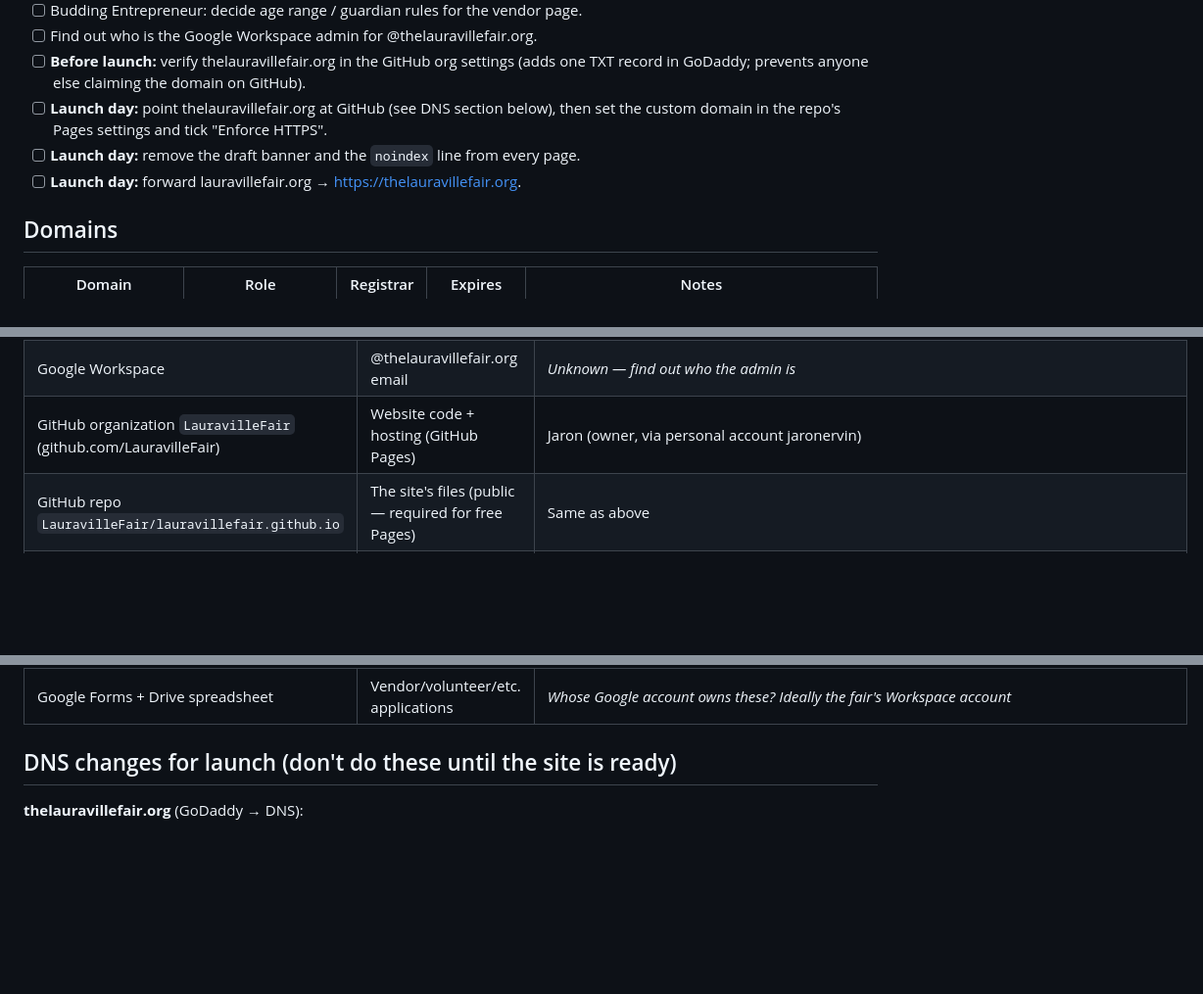
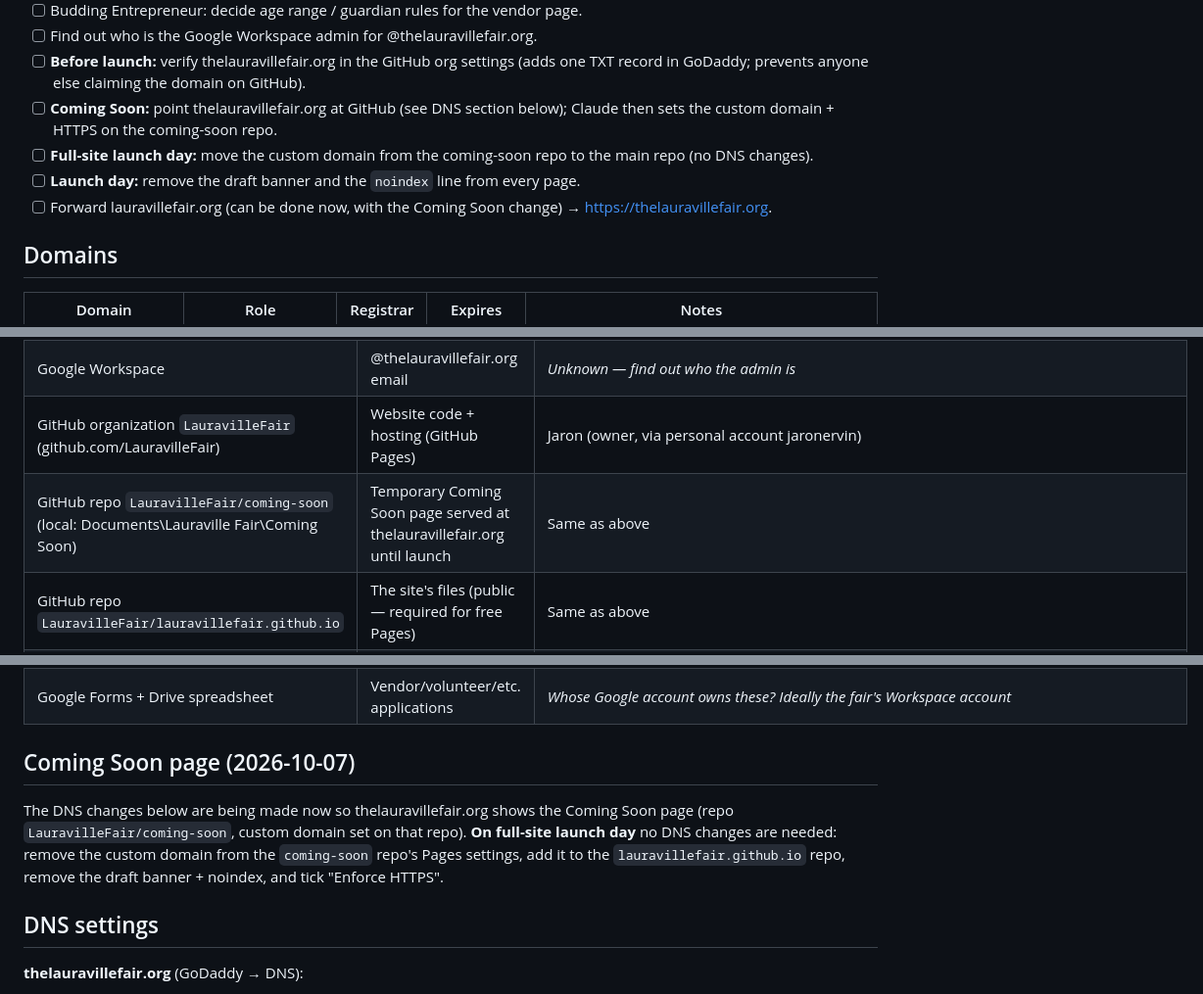
Before and after one commit to LauravilleFair/lauravillefair.github.io, a Markdown page: RESOURCES.md, 3 parts joined by grey strips. Shown at 98% size. Rendered like a GitHub page; blank space fills up the shorter version.

Commit message:
Tracker: Coming Soon page
Co-Authored-By: Claude Opus 5.5 <noreply@anthropic.com>

```diff
--- a/RESOURCES.md
+++ b/RESOURCES.md
@@ -22,9 +22,10 @@ _Last updated: 2026-10-07_
 - [ ] Budding Entrepreneur: decide age range / guardian rules for the vendor page.
 - [ ] Find out who is the Google Workspace admin for @thelauravillefair.org.
 - [ ] **Before launch:** verify thelauravillefair.org in the GitHub org settings (adds one TXT record in GoDaddy; prevents anyone else claiming the domain on GitHub).
-- [ ] **Launch day:** point thelauravillefair.org at GitHub (see DNS section below), then set the custom domain in the repo's Pages settings and tick "Enforce HTTPS".
+- [ ] **Coming Soon:** point thelauravillefair.org at GitHub (see DNS section below); Claude then sets the custom domain + HTTPS on the coming-soon repo.
+- [ ] **Full-site launch day:** move the custom domain from the coming-soon repo to the main repo (no DNS changes).
 - [ ] **Launch day:** remove the draft banner and the `noindex` line from every page.
-- [ ] **Launch day:** forward lauravillefair.org → https://thelauravillefair.org.
+- [ ] Forward lauravillefair.org (can be done now, with the Coming Soon change) → https://thelauravillefair.org.
 
 ## Domains
 
@@ -42,12 +43,18 @@ Both registered Sep 2, 2022. Domain privacy is on. Both currently show GoDaddy's
 | GoDaddy | Domain registration + DNS for both domains | Jaron (logged in); account owner is a fair volunteer — transfer pending |
 | Google Workspace | @thelauravillefair.org email | _Unknown — find out who the admin is_ |
 | GitHub organization `LauravilleFair` (github.com/LauravilleFair) | Website code + hosting (GitHub Pages) | Jaron (owner, via personal account jaronervin) |
+| GitHub repo `LauravilleFair/coming-soon` (local: Documents\Lauraville Fair\Coming Soon) | Temporary Coming Soon page served at thelauravillefair.org until launch | Same as above |
 | GitHub repo `LauravilleFair/lauravillefair.github.io` | The site's files (public — required for free Pages) | Same as above |
 | Volunteer sign-up Google Form ("2026 Lauraville Fair - Volunteer Signup", owner anne@thelauravillefair.org) | Embedded on Get Involved page, open year-round | Embed link: https://docs.google.com/forms/d/e/1FAIpQLSeDDVWm9sAnAsSfnVpJs2xV83ABrG366GGnju-wbQtdi0TFZA/viewform |
 | "Lauraville Fair - Sign up for Notifications" Google Form + (Responses) sheet, owner jay@thelauravillefair.org | Email list for "notify me when applications open" — powers every signup box on the site | Form ID + entry codes are in `NOTIFY_FORM` at the top of `assets/js/main.js` |
 | Google Forms + Drive spreadsheet | Vendor/volunteer/etc. applications | _Whose Google account owns these? Ideally the fair's Workspace account_ |
 
-## DNS changes for launch (don't do these until the site is ready)
+## Coming Soon page (2026-10-07)
+
+The DNS changes below are being made now so thelauravillefair.org shows the Coming Soon page (repo `LauravilleFair/coming-soon`, custom domain set on that repo).
+**On full-site launch day** no DNS changes are needed: remove the custom domain from the `coming-soon` repo's Pages settings, add it to the `lauravillefair.github.io` repo, remove the draft banner + noindex, and tick "Enforce HTTPS".
+
+## DNS settings
 
 **thelauravillefair.org** (GoDaddy → DNS):
 - Delete the two parked `A` records (`3.33.130.190`, `15.197.148.33`).
```
